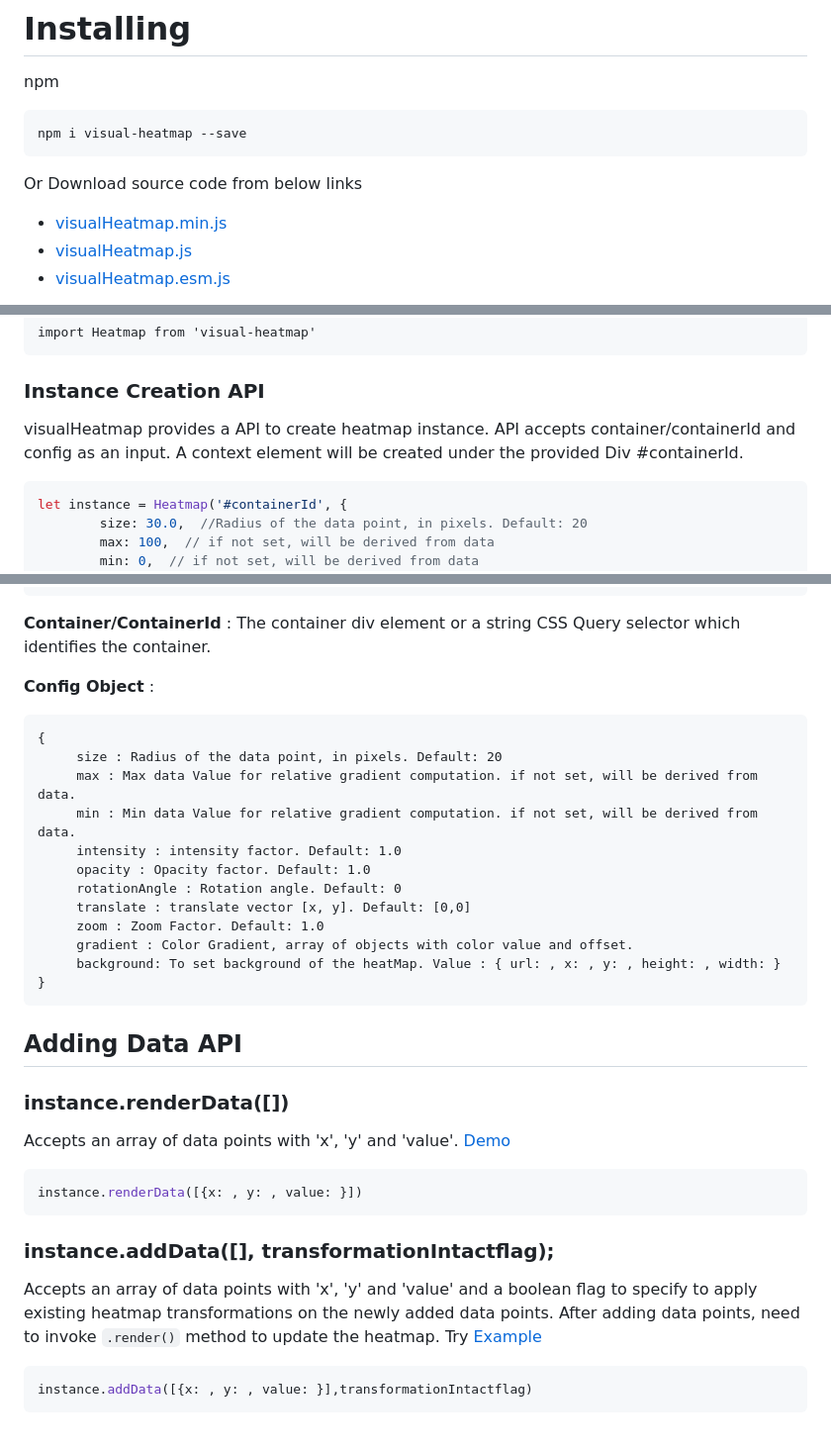
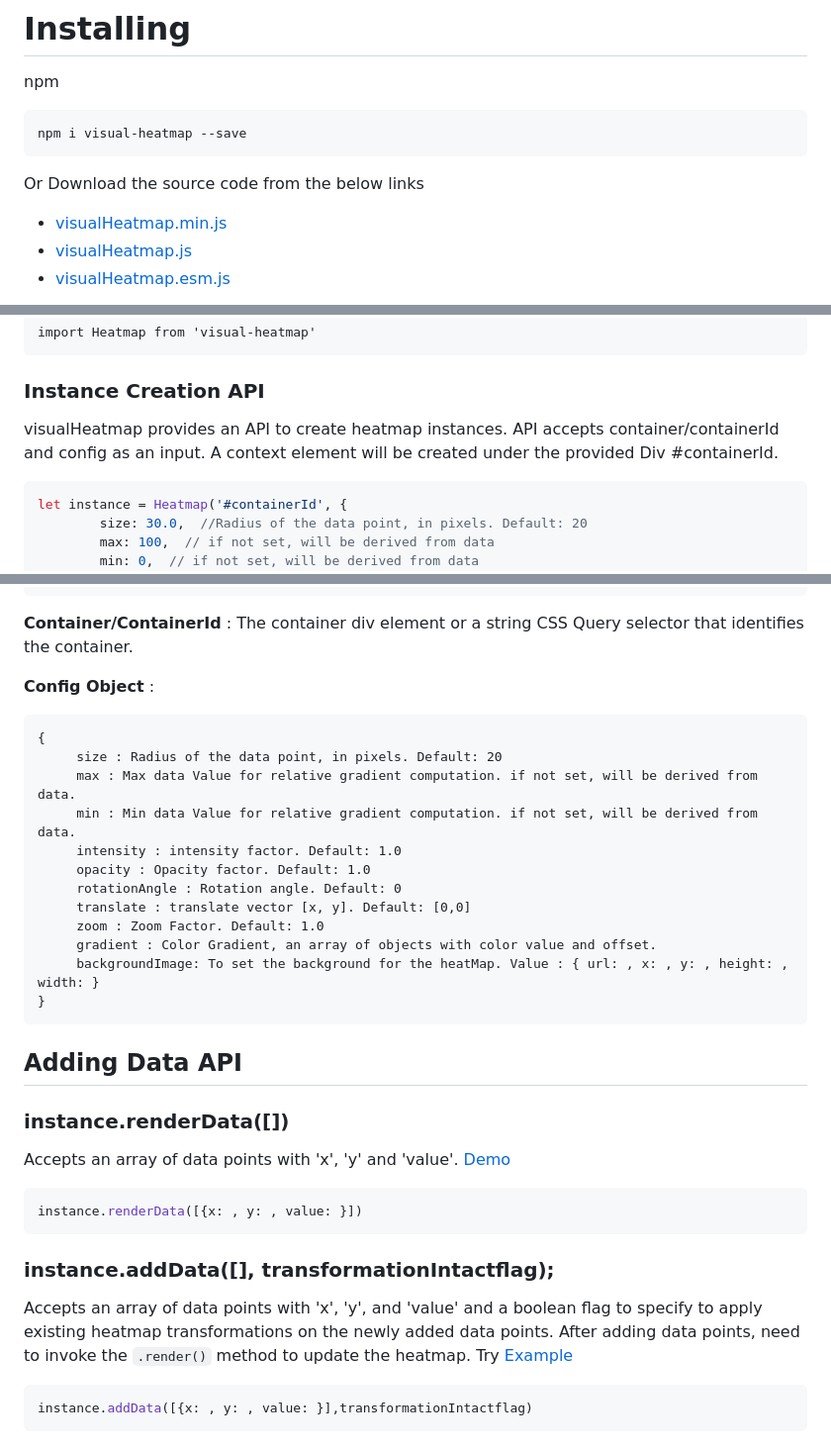
Before and after one commit to nswamy14/visual-heatmap, a Markdown page: README.md, 3 parts joined by grey strips. Shown at 99% size. GitHub-like rendering.

````diff
--- a/README.md
+++ b/README.md
@@ -15,7 +15,7 @@ npm
 ```
 npm i visual-heatmap --save
 ```
-Or Download source code from below links
+Or Download the source code from the below links
 
 * [visualHeatmap.min.js](https://raw.githubusercontent.com/nswamy14/visual-heatmap/master/dist/visualHeatmap.min.js)
 * [visualHeatmap.js](https://raw.githubusercontent.com/nswamy14/visual-heatmap/master/dist/visualHeatmap.js)
@@ -33,7 +33,7 @@ import Heatmap from 'visual-heatmap'
 ```
 
 ### Instance Creation API
-visualHeatmap provides a API to create heatmap instance. API accepts container/containerId and config as an input. A context element will be created under the provided Div #containerId.
+visualHeatmap provides an API to create heatmap instances. API accepts container/containerId and config as an input. A context element will be created under the provided Div #containerId.
 ```Javascript
 let instance = Heatmap('#containerId', {
         size: 30.0,  //Radius of the data point, in pixels. Default: 20
@@ -65,7 +65,7 @@ let instance = Heatmap('#containerId', {
         }]
     });
 ```
-**Container/ContainerId** : The container div element or a string CSS Query selector which identifies the container.
+**Container/ContainerId** : The container div element or a string CSS Query selector that identifies the container.
 
 **Config Object** :
 ```
@@ -78,8 +78,8 @@ let instance = Heatmap('#containerId', {
      rotationAngle : Rotation angle. Default: 0
      translate : translate vector [x, y]. Default: [0,0]
      zoom : Zoom Factor. Default: 1.0
-     gradient : Color Gradient, array of objects with color value and offset.
-     background: To set background of the heatMap. Value : { url: , x: , y: , height: , width: }
+     gradient : Color Gradient, an array of objects with color value and offset.
+     backgroundImage: To set the background for the heatMap. Value : { url: , x: , y: , height: , width: }
 }
 ```
 
@@ -92,7 +92,7 @@ instance.renderData([{x: , y: , value: }])
 ```
 
 ### instance.addData([], transformationIntactflag);
-Accepts an array of data points with 'x', 'y' and 'value' and a boolean flag to specify to apply existing heatmap transformations on the newly added data points. After adding data points, need to invoke `.render()` method to update the heatmap.
+Accepts an array of data points with 'x', 'y', and 'value' and a boolean flag to specify to apply existing heatmap transformations on the newly added data points. After adding data points, need to invoke the `.render()` method to update the heatmap.
 Try [Example](https://nswamy14.github.io/visual-heatmap/demo/heatmap3.html)
 ```Javascript
 instance.addData([{x: , y: , value: }],transformationIntactflag)
````
Also changed, not shown: other parts of README.md (+2 -2 lines).
